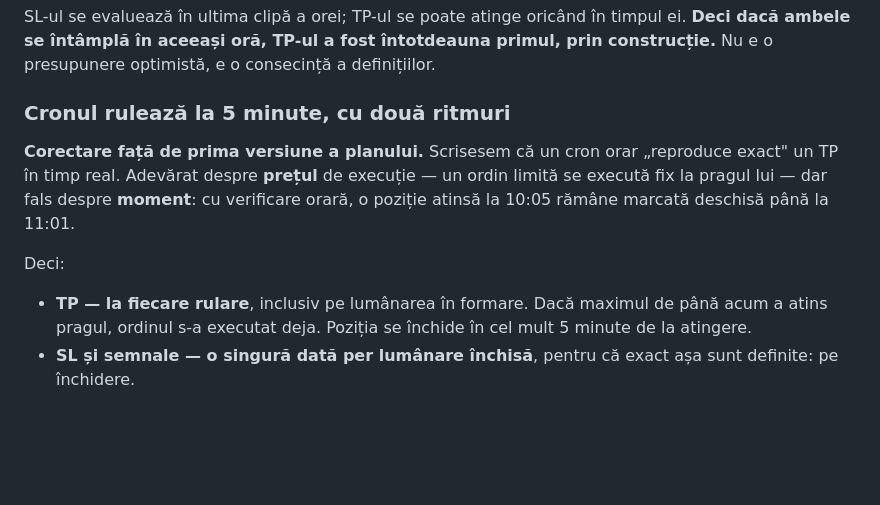
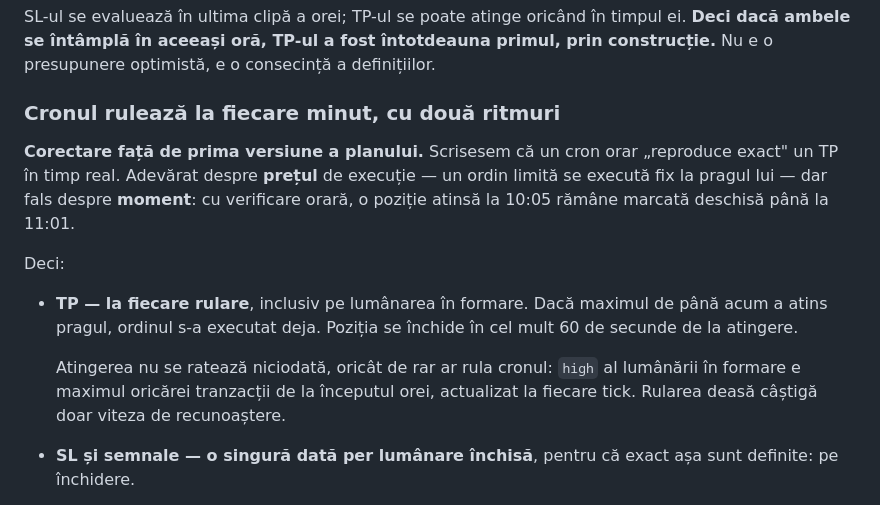
Before and after one commit to cristi143/autobot, a Markdown page: docs/plan-tranzactionare.md, the part around the change. GitHub-like rendering; blank space fills up the shorter version.

```diff
--- a/docs/plan-tranzactionare.md
+++ b/docs/plan-tranzactionare.md
@@ -123,7 +123,7 @@ SL-ul se evaluează în ultima clipă a orei; TP-ul se poate atinge oricând în
 **Deci dacă ambele se întâmplă în aceeași oră, TP-ul a fost întotdeauna primul, prin
 construcție.** Nu e o presupunere optimistă, e o consecință a definițiilor.
 
-### Cronul rulează la 5 minute, cu două ritmuri
+### Cronul rulează la fiecare minut, cu două ritmuri
 
 **Corectare față de prima versiune a planului.** Scrisesem că un cron orar
 „reproduce exact" un TP în timp real. Adevărat despre **prețul** de execuție —
@@ -134,7 +134,11 @@ Deci:
 
 - **TP — la fiecare rulare**, inclusiv pe lumânarea în formare. Dacă maximul de
   până acum a atins pragul, ordinul s-a executat deja. Poziția se închide în cel
-  mult 5 minute de la atingere.
+  mult 60 de secunde de la atingere.
+
+  Atingerea nu se ratează niciodată, oricât de rar ar rula cronul: `high` al
+  lumânării în formare e maximul oricărei tranzacții de la începutul orei,
+  actualizat la fiecare tick. Rularea deasă câștigă doar viteza de recunoaștere.
 - **SL și semnale — o singură dată per lumânare închisă**, pentru că exact așa
   sunt definite: pe închidere.
 
```
Also changed, not shown: CLAUDE.md (+1 -1 lines), motor/README.md (+23 -11 lines).
